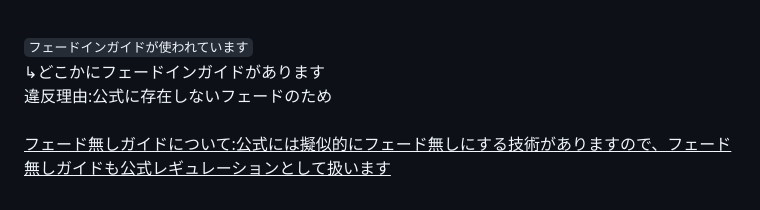
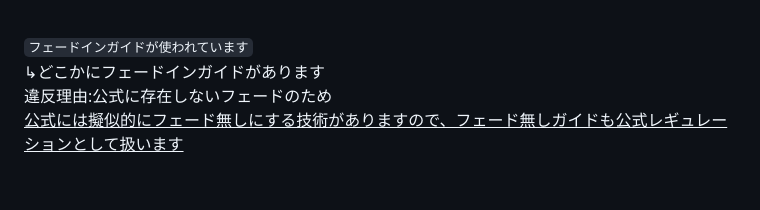
Before and after one commit to Ens-17/analyze, a Markdown page: Description.md, the part around the change. Rendered like a GitHub page.

```diff
--- a/Description.md
+++ b/Description.md
@@ -53,5 +53,5 @@
 
 `フェードインガイドが使われています`<br>
 ↳どこかにフェードインガイドがあります<br>
-違反理由:公式に存在しないフェードのため<br><br>
-<ins>フェード無しガイドについて:公式には擬似的にフェード無しにする技術がありますので、フェード無しガイドも公式レギュレーションとして扱います</ins>
+違反理由:公式に存在しないフェードのため<br>
+<ins>公式には擬似的にフェード無しにする技術がありますので、フェード無しガイドも公式レギュレーションとして扱います</ins>
```
